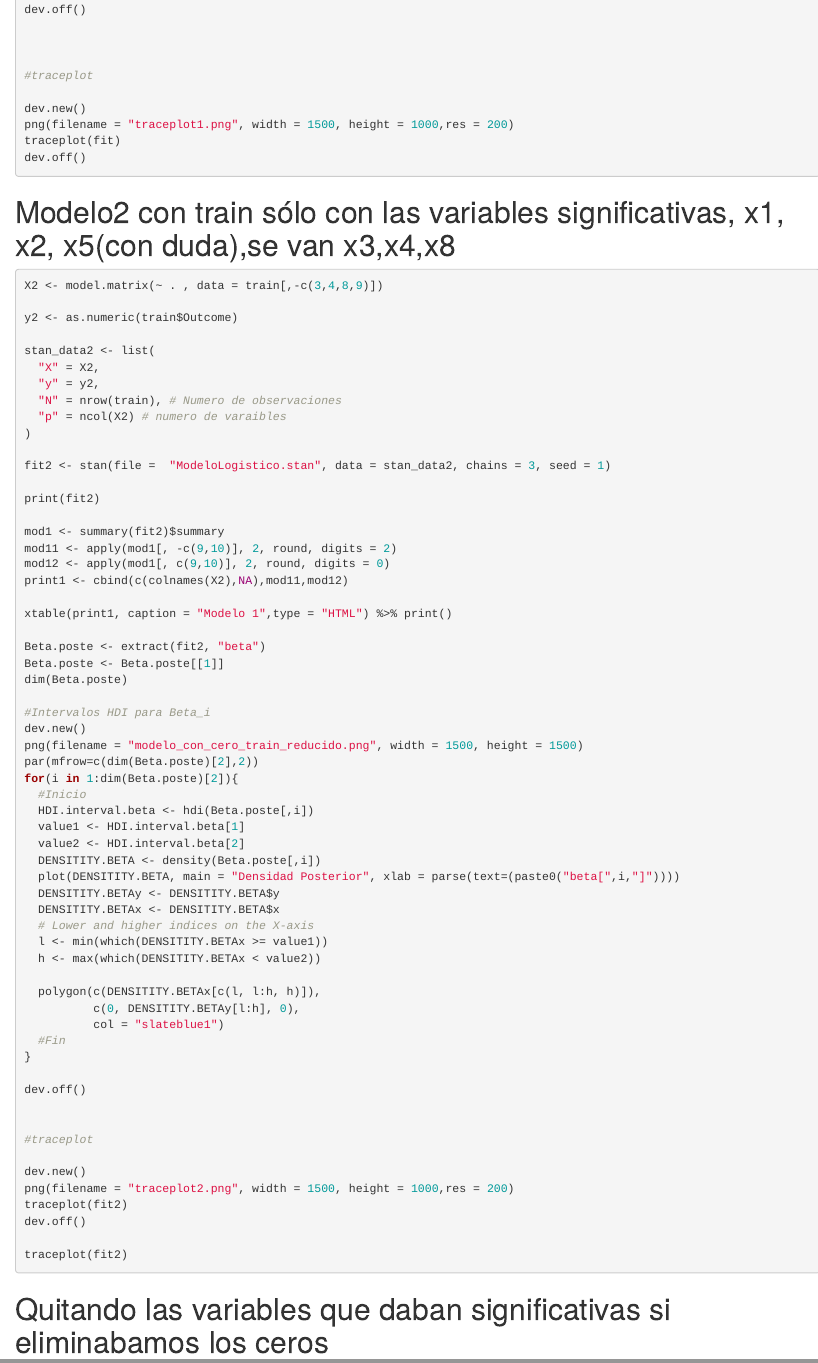
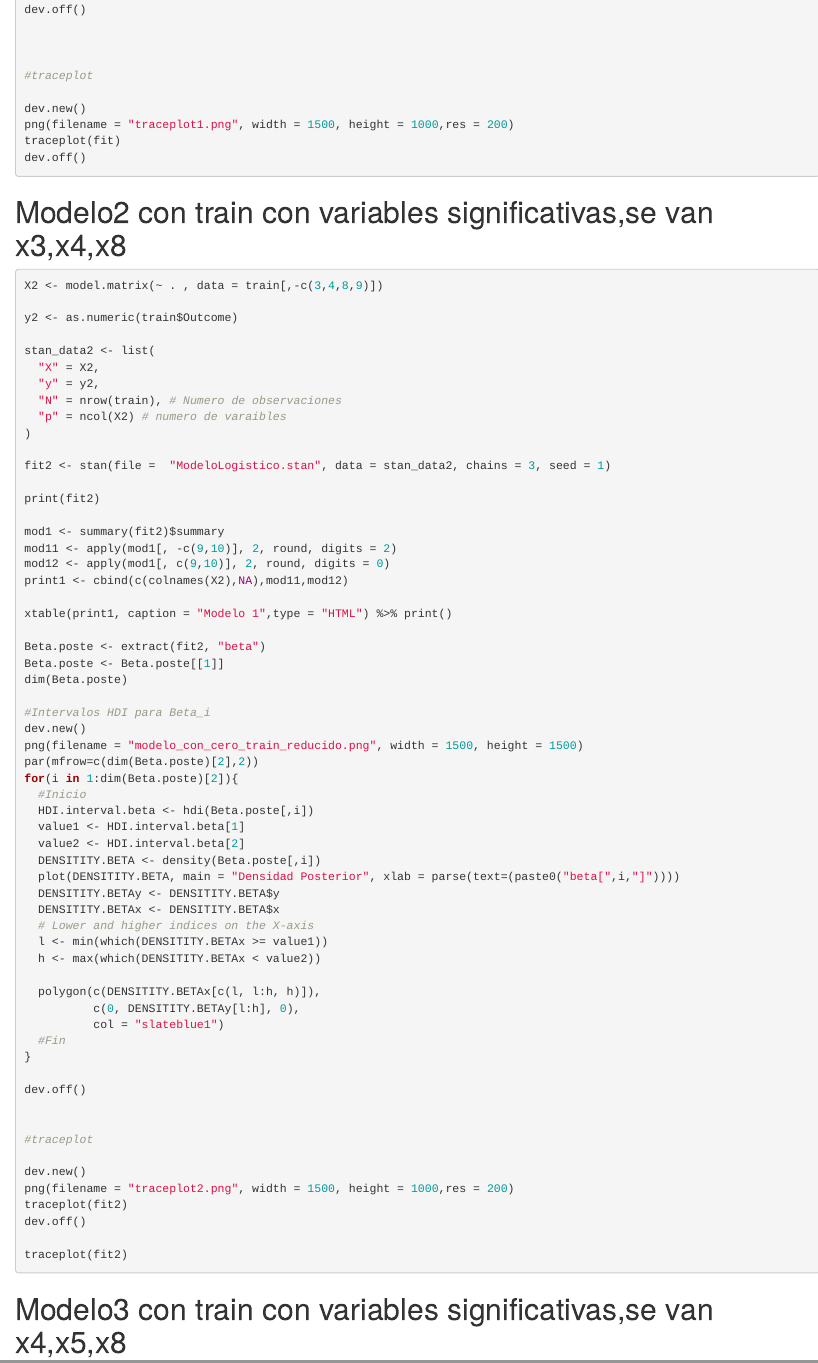
Before and after one commit to Jucastanop/Bayes_regression_rsatn, an R Markdown document (BAYES.Rmd): the page in a window 1100 px wide, from 1820 px down, and a second part further down, joined at a grey line. Rendered offline with R 4.5, knitr and Pandoc, with nearby package versions; the code chunks are not run, so their results and figures are left out.

Commit message:
Update and rename BAYESAVANCE.Rmd to BAYES.Rmd

````diff
--- a/BAYESAVANCE.Rmd
+++ b/BAYES.Rmd
@@ -116,7 +116,7 @@ dev.off()
 
 ```
 
-# Modelo2 con train sólo con las variables significativas, x1, x2, x5(con duda),se van x3,x4,x8
+# Modelo2 con train con variables significativas,se van x3,x4,x8
 
 ```{r}
 X2 <- model.matrix(~ . , data = train[,-c(3,4,8,9)])
@@ -182,7 +182,7 @@ traceplot(fit2)
 
 ```
 
-# Quitando las variables que daban significativas si eliminabamos los ceros
+# Modelo3 con train con variables significativas,se van x4,x5,x8
 
 ```{r}
 
````
Also changed, not shown: BAYES.Rmd (2 more changed lines).
